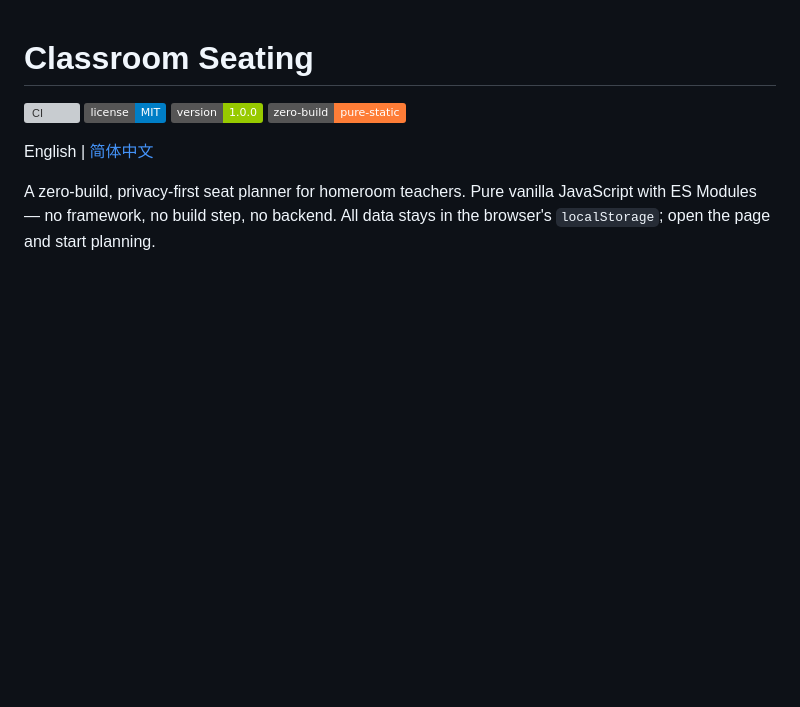
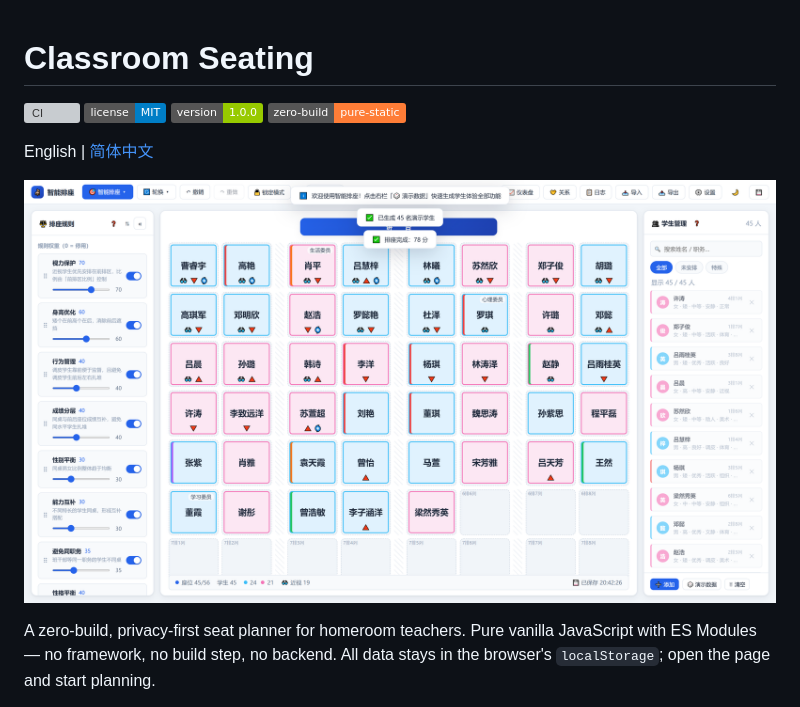
Before and after one commit to ikoobee/classroom-seating, a Markdown page: README.md, the part around the change. GitHub-like rendering; pictures changed too: docs/screenshot.png (added); badges without logos; blank space fills up the shorter version; grey boxes are pictures that could not be loaded.

```diff
--- a/README.md
+++ b/README.md
@@ -6,6 +6,8 @@
 ![Zero build](https://img.shields.io/badge/zero--build-pure--static-orange.svg)
 
 English | [简体中文](README.zh-CN.md)
+
+![Classroom seating chart with rule weights and student list](docs/screenshot.png)
 
 A zero-build, privacy-first seat planner for homeroom teachers. Pure vanilla JavaScript with ES Modules — no framework, no build step, no backend. All data stays in the browser's `localStorage`; open the page and start planning.
 
```
Also changed, not shown: README.zh-CN.md (+2 -0 lines), docs/report.png (added), 4 other files.
